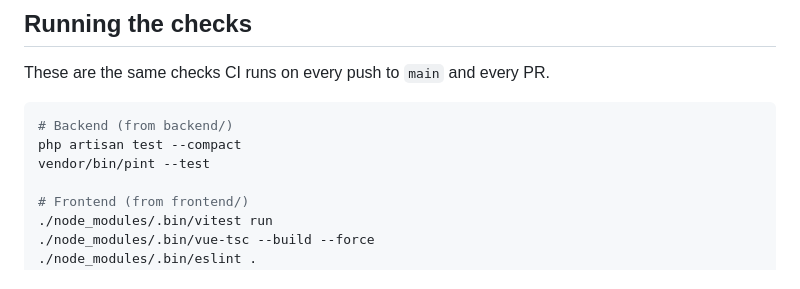
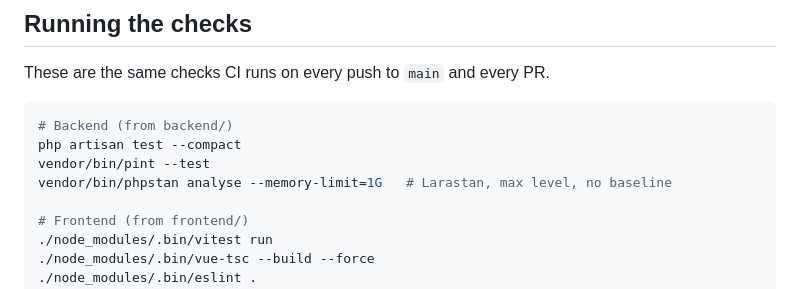
Before and after one commit to racoonamatatas/invoicer, a Markdown page: README.md, the part around the change. Rendered like a GitHub page.

Commit message:
docs: README and CLAUDE.md list the PHPStan check
Co-Authored-By: Claude Opus 5.5 <noreply@anthropic.com>

```diff
--- a/README.md
+++ b/README.md
@@ -48,6 +48,7 @@ These are the same checks CI runs on every push to `main` and every PR.
 # Backend (from backend/)
 php artisan test --compact
 vendor/bin/pint --test
+vendor/bin/phpstan analyse --memory-limit=1G   # Larastan, max level, no baseline
 
 # Frontend (from frontend/)
 ./node_modules/.bin/vitest run
```
Also changed, not shown: CLAUDE.md (+1 -0 lines).
